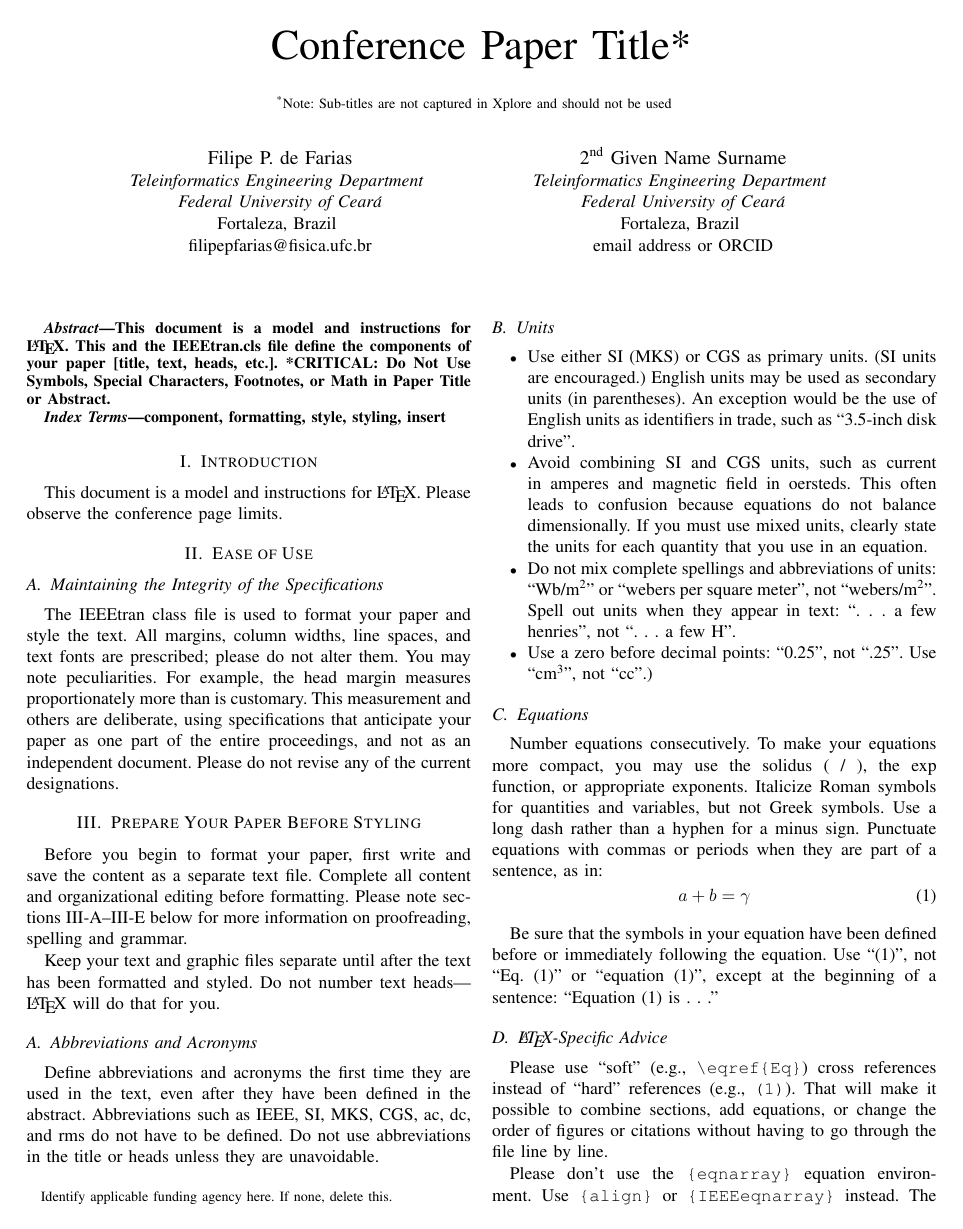
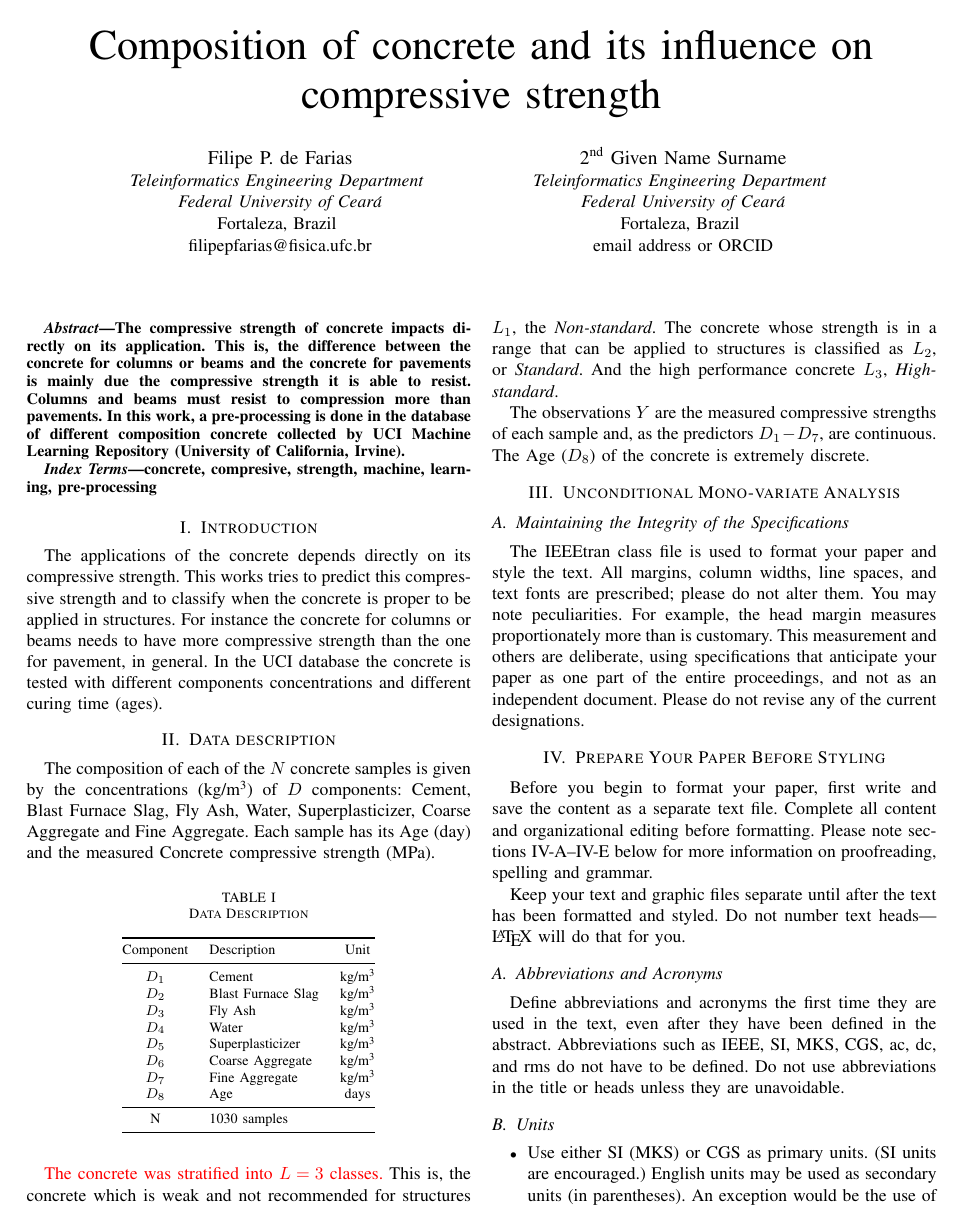
Before and after one commit to filipepfarias/Applied-Computational-Intelligence-2021.1, a LaTeX problem sheet (hw1/report/hw1.tex): page 1 of 3 before the commit and page 1 of 4 after it. Compiled offline with pdfLaTeX.

Commit message:
hw.tex updated

```diff
--- a/hw1/report/hw1.tex
+++ b/hw1/report/hw1.tex
@@ -5,16 +5,17 @@
 \usepackage{amsmath,amssymb,amsfonts}
 \usepackage{algorithmic}
 \usepackage{graphicx}
+\usepackage{booktabs}
 \usepackage{textcomp}
 \usepackage{xcolor}
 \def\BibTeX{{\rm B\kern-.05em{\sc i\kern-.025em b}\kern-.08em
     T\kern-.1667em\lower.7ex\hbox{E}\kern-.125emX}}
 \begin{document}
 
-\title{Conference Paper Title*\\
-{\footnotesize \textsuperscript{*}Note: Sub-titles are not captured in Xplore and
-should not be used}
-\thanks{Identify applicable funding agency here. If none, delete this.}
+\title{Composition of concrete and its influence on compressive strength\\
+%{\footnotesize \textsuperscript{*}Note: Sub-titles are not captured in Xplore and
+%should not be used}
+%\thanks{Identify applicable funding agency here. If none, delete this.}
 }
 
 \author{\IEEEauthorblockN{Filipe P. de Farias}
@@ -33,20 +34,48 @@ email address or ORCID}
 \maketitle
 
 \begin{abstract}
-This document is a model and instructions for \LaTeX.
-This and the IEEEtran.cls file define the components of your paper [title, text, heads, etc.]. *CRITICAL: Do Not Use Symbols, Special Characters, Footnotes,
-or Math in Paper Title or Abstract.
+The compressive strength of concrete impacts directly on its application. This is, the difference between the concrete for columns or beams and the concrete for pavements is mainly due the compressive strength it is able to resist. Columns and beams must resist to compression more than pavements. In this work, a pre-processing is done in the database of different composition concrete collected by UCI Machine Learning Repository (University of California, Irvine).
 \end{abstract}
 
 \begin{IEEEkeywords}
-component, formatting, style, styling, insert
+concrete, compresive, strength, machine, learning, pre-processing
 \end{IEEEkeywords}
 
 \section{Introduction}
-This document is a model and instructions for \LaTeX.
-Please observe the conference page limits.
+The applications of the concrete depends directly on its compressive strength. This works tries to predict this compressive strength and to classify when the concrete is proper to be applied in structures. For instance the concrete for columns or beams needs to have more compressive strength than the one for pavement, in general. In the UCI database the concrete is tested with different components concentrations and different curing time (ages).
 
-\section{Ease of Use}
+\section{Data description}
+
+The composition of each of the $N$ concrete samples is given by the concentrations (kg/m\textsuperscript{3}) of $D$ components: Cement, Blast Furnace Slag, Fly Ash, Water, Superplasticizer, Coarse Aggregate and Fine Aggregate. Each sample has its Age (day) and the measured Concrete compressive strength (MPa).
+
+\begin{table}[htp]
+\caption{Data Description}
+\begin{center}
+  \begin{tabular}{@{} clc @{}}
+    \toprule
+    Component & Description & Unit \\
+    \midrule
+    $D_1$ & Cement & kg/m\textsuperscript{3} \\
+    $D_2$ & Blast Furnace Slag & kg/m\textsuperscript{3} \\
+    $D_3$ & Fly Ash & kg/m\textsuperscript{3} \\
+    $D_4$ & Water & kg/m\textsuperscript{3} \\
+    $D_5$ & Superplasticizer & kg/m\textsuperscript{3} \\
+    $D_6$ & Coarse Aggregate & kg/m\textsuperscript{3} \\
+    $D_7$ & Fine Aggregate & kg/m\textsuperscript{3} \\
+    $D_8$ & Age & days \\
+	\midrule
+    N & 1030 samples&  \\
+    \bottomrule
+  \end{tabular}
+\end{center}
+\label{Data Description}
+\end{table}%
+
+\textcolor{red}{The concrete was stratified into $L=3$ classes.} This is, the concrete which is weak and not recommended for structures $L_1$, the \emph{Non-standard}. The concrete whose strength is in a range that can be applied to structures is classified as $L_2$, or \emph{Standard}. And the high performance concrete $L_3$, \emph{High-standard}.
+
+The observations $Y$ are the measured compressive strengths of each sample and, as the predictors $D_1 - D_7$, are continuous. The Age ($D_8$) of the concrete is extremely discrete.
+
+\section{Unconditional Mono-variate Analysis}
 
 \subsection{Maintaining the Integrity of the Specifications}
 
```
